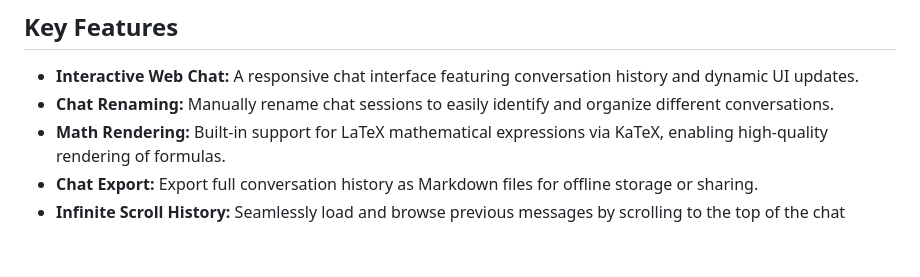
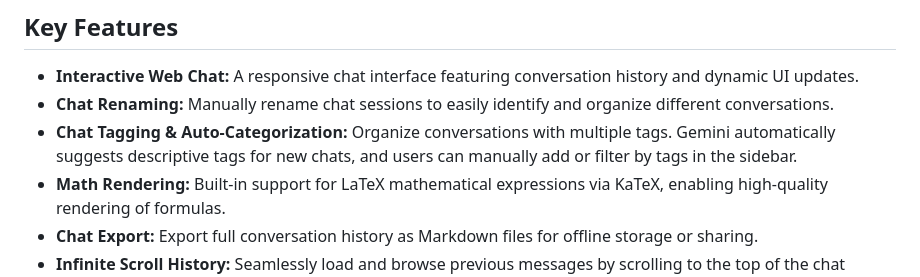
Before and after one commit to mc96107/gemini_web, a Markdown page: conductor/product.md, the part around the change. GitHub-like rendering; blank space fills up the shorter version.

Commit message:
docs(conductor): Synchronize docs for track 'Tagging System'

```diff
--- a/conductor/product.md
+++ b/conductor/product.md
@@ -18,6 +18,7 @@ The Gemini Termux Agent is designed for:
 ## Key Features
 * **Interactive Web Chat:** A responsive chat interface featuring conversation history and dynamic UI updates.
 * **Chat Renaming:** Manually rename chat sessions to easily identify and organize different conversations.
+* **Chat Tagging & Auto-Categorization:** Organize conversations with multiple tags. Gemini automatically suggests descriptive tags for new chats, and users can manually add or filter by tags in the sidebar.
 * **Math Rendering:** Built-in support for LaTeX mathematical expressions via KaTeX, enabling high-quality rendering of formulas.
 * **Chat Export:** Export full conversation history as Markdown files for offline storage or sharing.
 * **Infinite Scroll History:** Seamlessly load and browse previous messages by scrolling to the top of the chat window.
```
